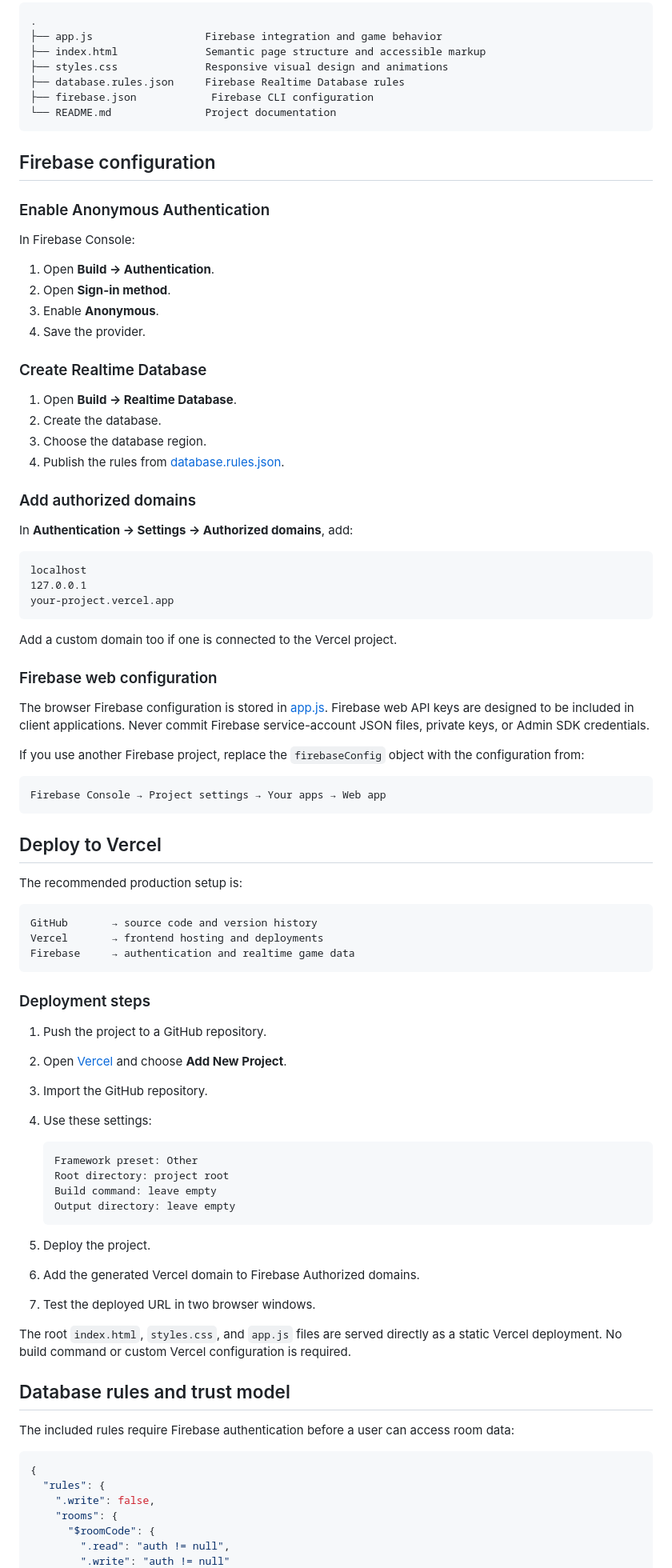
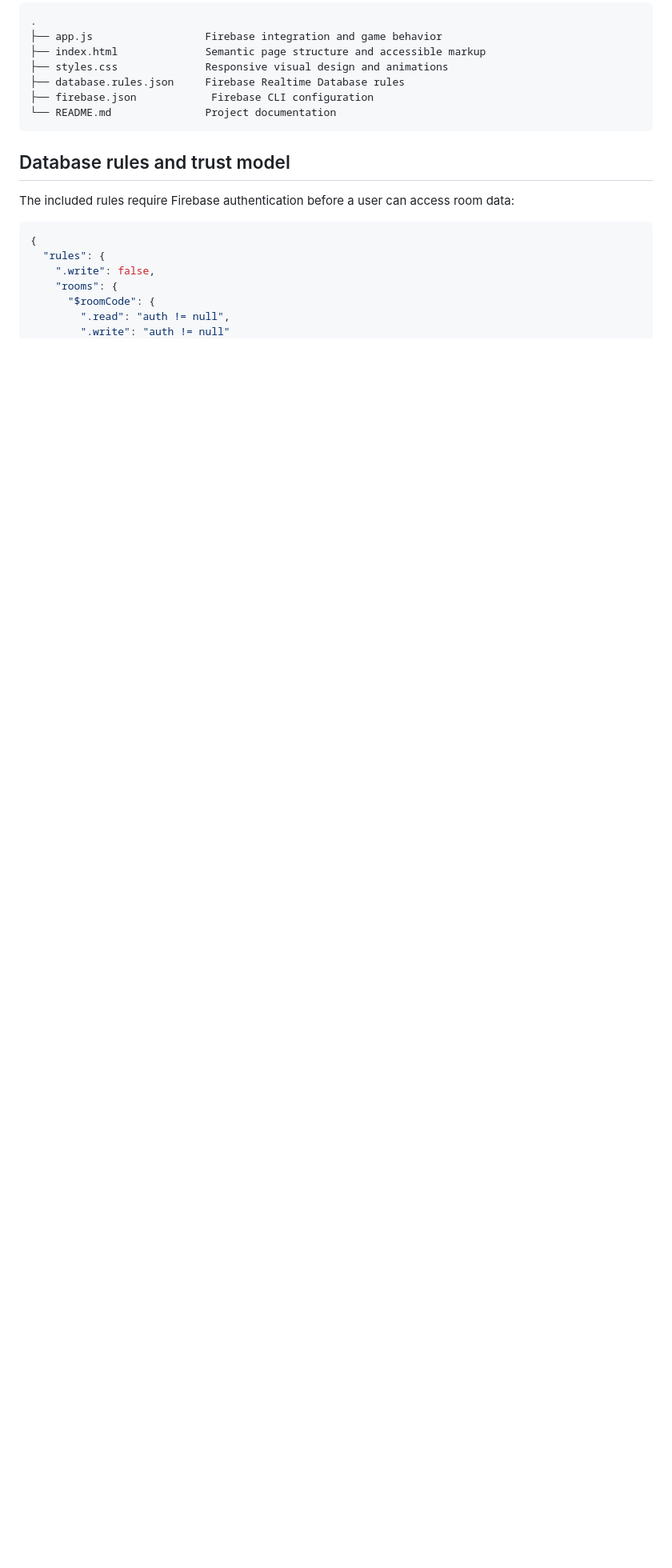
Before and after one commit to dakshc3109/orbit, a Markdown page: README.md, the part around one of its changes. Shown at 80% size. Drawn GitHub-style; blank space fills up the shorter version.

Commit message:
Simplify README project presentation

````diff
--- a/README.md
+++ b/README.md
@@ -139,76 +139,6 @@ The browser subscribes to the room with a Firebase realtime listener. A move is
 └── README.md               Project documentation
 ```
 
-## Firebase configuration
-
-### Enable Anonymous Authentication
-
-In Firebase Console:
-
-1. Open **Build → Authentication**.
-2. Open **Sign-in method**.
-3. Enable **Anonymous**.
-4. Save the provider.
-
-### Create Realtime Database
-
-1. Open **Build → Realtime Database**.
-2. Create the database.
-3. Choose the database region.
-4. Publish the rules from [database.rules.json](./database.rules.json).
-
-### Add authorized domains
-
-In **Authentication → Settings → Authorized domains**, add:
-
-```text
-localhost
-127.0.0.1
-your-project.vercel.app
-```
-
-Add a custom domain too if one is connected to the Vercel project.
-
-### Firebase web configuration
-
-The browser Firebase configuration is stored in [app.js](./app.js). Firebase web API keys are designed to be included in client applications. Never commit Firebase service-account JSON files, private keys, or Admin SDK credentials.
-
-If you use another Firebase project, replace the `firebaseConfig` object with the configuration from:
-
-```text
-Firebase Console → Project settings → Your apps → Web app
-```
-
-## Deploy to Vercel
-
-The recommended production setup is:
-
-```text
-GitHub       → source code and version history
-Vercel       → frontend hosting and deployments
-Firebase     → authentication and realtime game data
-```
-
-### Deployment steps
-
-1. Push the project to a GitHub repository.
-2. Open [Vercel](https://vercel.com) and choose **Add New Project**.
-3. Import the GitHub repository.
-4. Use these settings:
-
-   ```text
-   Framework preset: Other
-   Root directory: project root
-   Build command: leave empty
-   Output directory: leave empty
-   ```
-
-5. Deploy the project.
-6. Add the generated Vercel domain to Firebase Authorized domains.
-7. Test the deployed URL in two browser windows.
-
-The root `index.html`, `styles.css`, and `app.js` files are served directly as a static Vercel deployment. No build command or custom Vercel configuration is required.
-
 ## Database rules and trust model
 
 The included rules require Firebase authentication before a user can access room data:
````
Also changed, not shown: other parts of README.md (+1 -1 lines).
